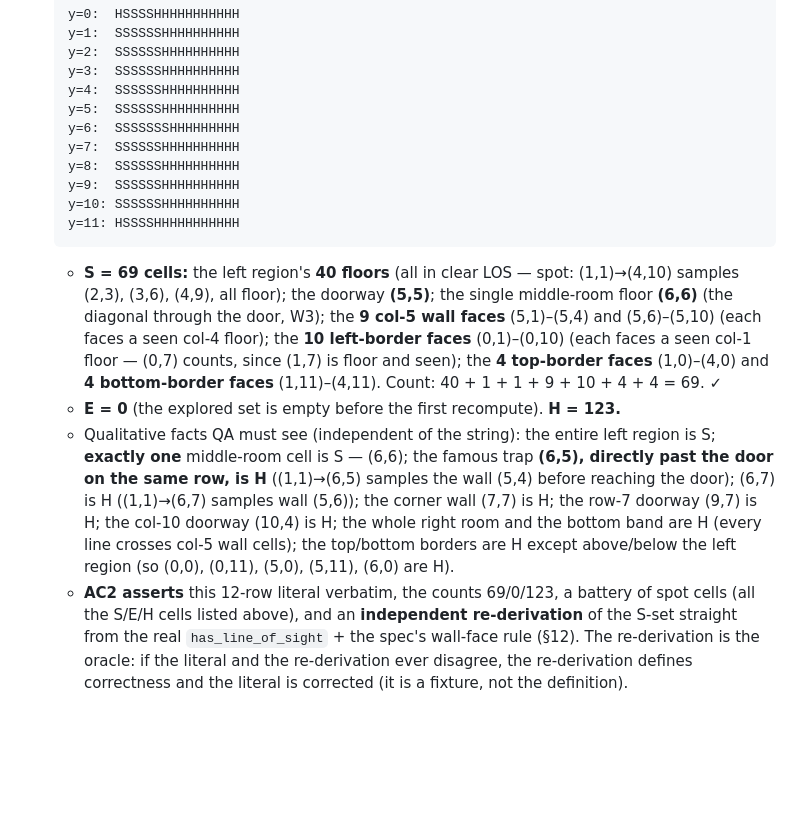
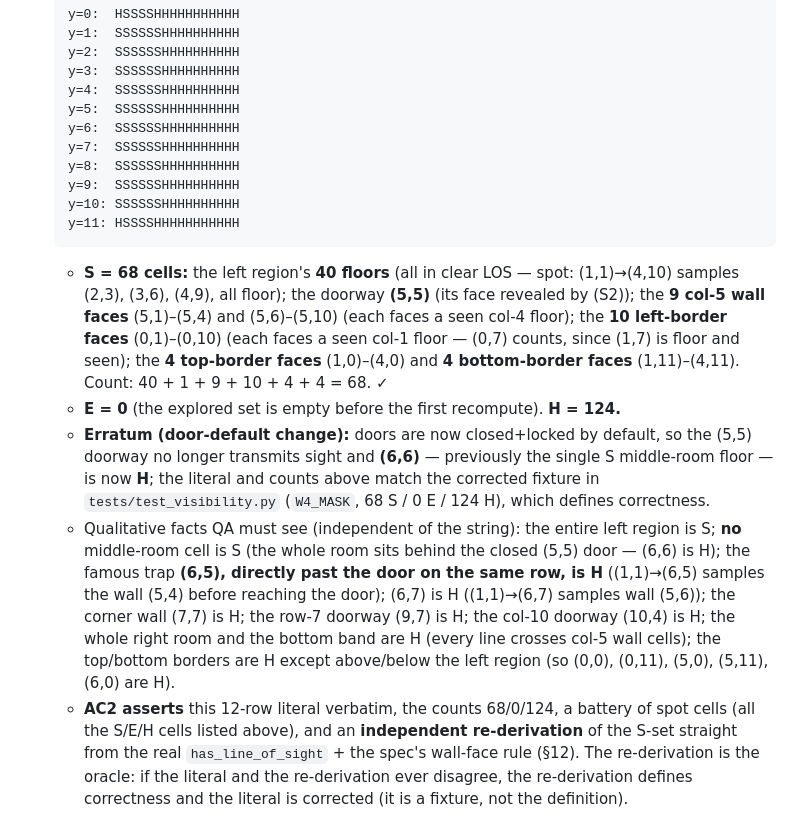
Before and after one commit to agngrant/hello-sbx, a Markdown page: docs/design/explored-map.md, the part around the change. Rendered like a GitHub page; blank space fills up the shorter version.

Commit message:
docs: explored-map W4 literal erratum (cell (6,6) S→H, 68S/124H; doors closed+locked don't transmit sight) — spec-only, matches W4_MASK fixture

````diff
--- a/docs/design/explored-map.md
+++ b/docs/design/explored-map.md
@@ -324,7 +324,7 @@ its actual coordinates — see `app/grid.py`).
   y=3:  SSSSSSHHHHHHHHHH
   y=4:  SSSSSSHHHHHHHHHH
   y=5:  SSSSSSHHHHHHHHHH
-  y=6:  SSSSSSSHHHHHHHHH
+  y=6:  SSSSSSHHHHHHHHHH
   y=7:  SSSSSSHHHHHHHHHH
   y=8:  SSSSSSHHHHHHHHHH
   y=9:  SSSSSSHHHHHHHHHH
@@ -332,19 +332,25 @@ its actual coordinates — see `app/grid.py`).
   y=11: HSSSSHHHHHHHHHHH
   ```
 
-  - **S = 69 cells:** the left region's **40 floors** (all in clear LOS —
+  - **S = 68 cells:** the left region's **40 floors** (all in clear LOS —
     spot: (1,1)→(4,10) samples (2,3), (3,6), (4,9), all floor); the
-    doorway **(5,5)**; the single middle-room floor **(6,6)** (the
-    diagonal through the door, W3); the **9 col-5 wall faces** (5,1)–(5,4)
-    and (5,6)–(5,10) (each faces a seen col-4 floor); the **10 left-border
-    faces** (0,1)–(0,10) (each faces a seen col-1 floor — (0,7) counts,
-    since (1,7) is floor and seen); the **4 top-border faces** (1,0)–(4,0)
-    and **4 bottom-border faces** (1,11)–(4,11). Count: 40 + 1 + 1 + 9 +
-    10 + 4 + 4 = 69. ✓
+    doorway **(5,5)** (its face revealed by (S2)); the **9 col-5 wall
+    faces** (5,1)–(5,4) and (5,6)–(5,10) (each faces a seen col-4 floor);
+    the **10 left-border faces** (0,1)–(0,10) (each faces a seen col-1
+    floor — (0,7) counts, since (1,7) is floor and seen); the **4
+    top-border faces** (1,0)–(4,0) and **4 bottom-border faces**
+    (1,11)–(4,11). Count: 40 + 1 + 9 + 10 + 4 + 4 = 68. ✓
   - **E = 0** (the explored set is empty before the first recompute).
-    **H = 123.**
+    **H = 124.**
+  - **Erratum (door-default change):** doors are now closed+locked by
+    default, so the (5,5) doorway no longer transmits sight and **(6,6)**
+    — previously the single S middle-room floor — is now **H**; the literal
+    and counts above match the corrected fixture in
+    `tests/test_visibility.py` (`W4_MASK`, 68 S / 0 E / 124 H), which
+    defines correctness.
   - Qualitative facts QA must see (independent of the string): the entire
-    left region is S; **exactly one** middle-room cell is S — (6,6); the
+    left region is S; **no** middle-room cell is S (the whole room sits
+    behind the closed (5,5) door — (6,6) is H); the
     famous trap **(6,5), directly past the door on the same row, is H**
     ((1,1)→(6,5) samples the wall (5,4) before reaching the door); (6,7)
     is H ((1,1)→(6,7) samples wall (5,6)); the corner wall (7,7) is H;
@@ -352,7 +358,7 @@ its actual coordinates — see `app/grid.py`).
     whole right room and the bottom band are H (every line crosses col-5
     wall cells); the top/bottom borders are H except above/below the left
     region (so (0,0), (0,11), (5,0), (5,11), (6,0) are H).
-  - **AC2 asserts** this 12-row literal verbatim, the counts 69/0/123, a
+  - **AC2 asserts** this 12-row literal verbatim, the counts 68/0/124, a
     battery of spot cells (all the S/E/H cells listed above), and an
     **independent re-derivation** of the S-set straight from the real
     `has_line_of_sight` + the spec's wall-face rule (§12). The
````
